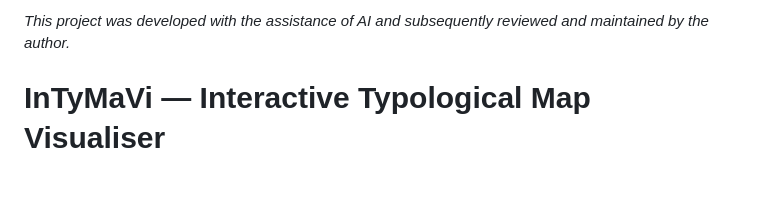
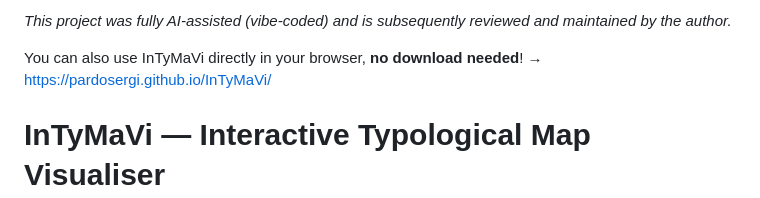
Before and after one commit to PardoSergi/InTyMaVi, a Markdown page: README.md, the part around the change. Drawn GitHub-style; blank space fills up the shorter version.

Commit message:
Update README.md
Include website link
More explicit about AI-usage

```diff
--- a/README.md
+++ b/README.md
@@ -1,4 +1,7 @@
-*This project was developed with the assistance of AI and subsequently reviewed and maintained by the author.*
+*This project was fully AI-assisted (vibe-coded) and is subsequently reviewed and maintained by the author.*
+
+You can also use InTyMaVi directly in your browser, **no download needed**!
+→ https://pardosergi.github.io/InTyMaVi/
 
 # InTyMaVi — Interactive Typological Map Visualiser
 
```
